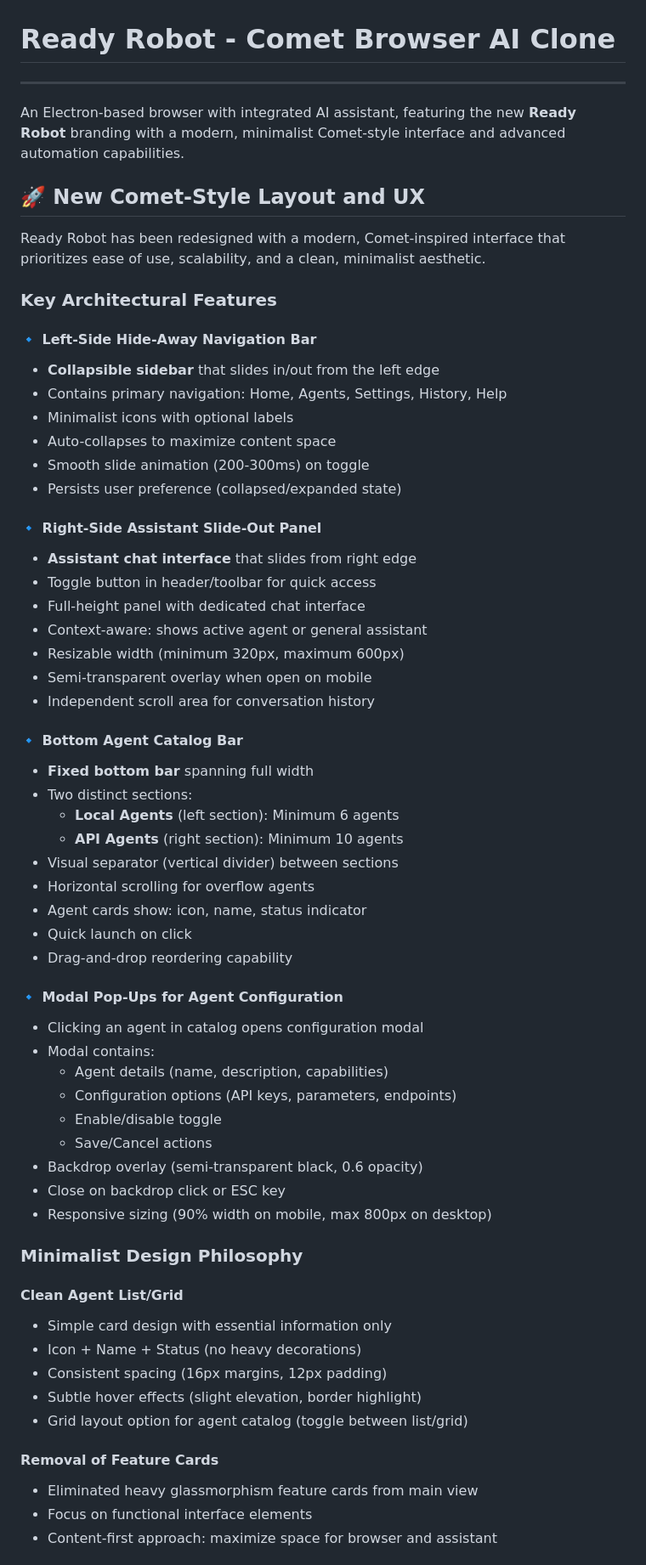
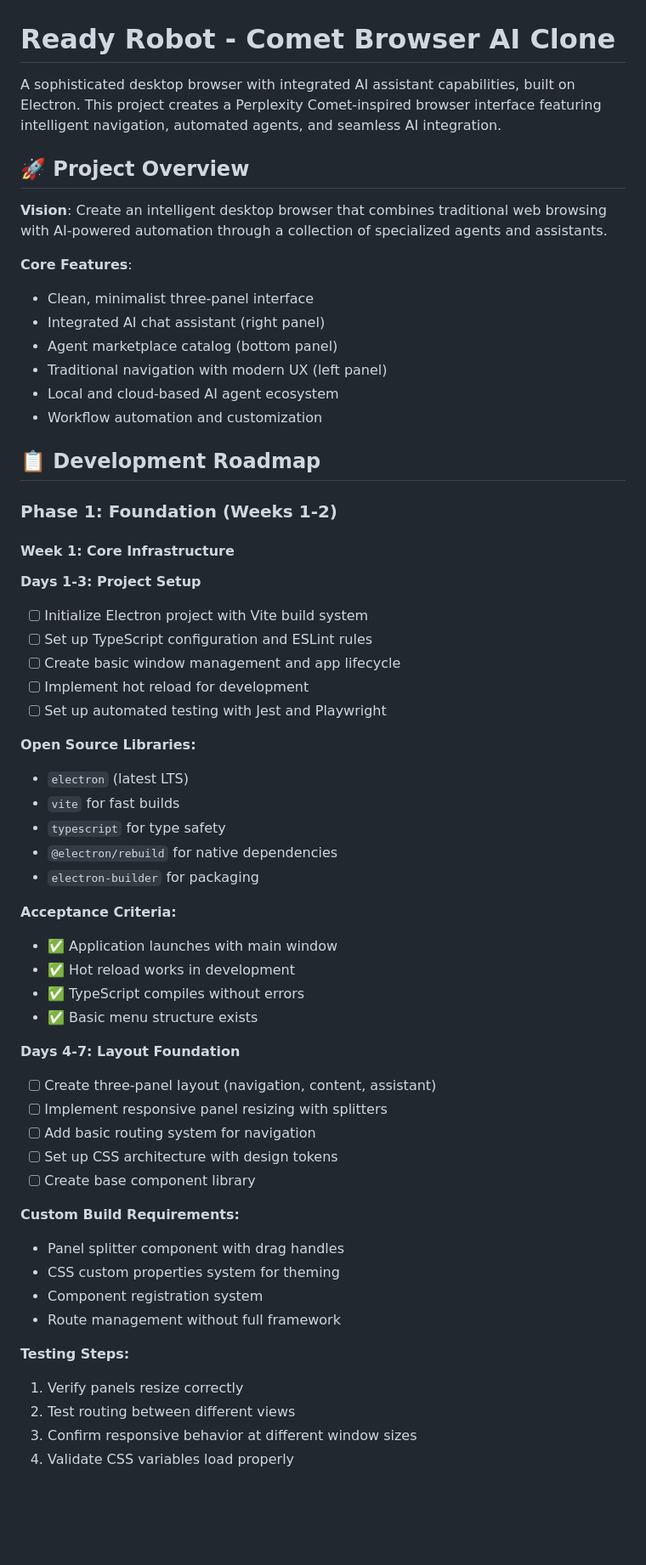
Before and after one commit to blkmgkm66-hue/comet-browser-ai-clone, a Markdown page: README.md, the part around the change printed below. Shown: that part at 85% size. Drawn GitHub-style; blank space fills up the shorter version.

```diff
--- a/README.md
+++ b/README.md
@@ -1,65 +1,60 @@
 # Ready Robot - Comet Browser AI Clone
 
----
+A sophisticated desktop browser with integrated AI assistant capabilities, built on Electron. This project creates a Perplexity Comet-inspired browser interface featuring intelligent navigation, automated agents, and seamless AI integration.
 
-An Electron-based browser with integrated AI assistant, featuring the new **Ready Robot** branding with a modern, minimalist Comet-style interface and advanced automation capabilities.
+## 🚀 Project Overview
 
-## 🚀 New Comet-Style Layout and UX
+**Vision**: Create an intelligent desktop browser that combines traditional web browsing with AI-powered automation through a collection of specialized agents and assistants.
 
-Ready Robot has been redesigned with a modern, Comet-inspired interface that prioritizes ease of use, scalability, and a clean, minimalist aesthetic.
+**Core Features**:
+- Clean, minimalist three-panel interface
+- Integrated AI chat assistant (right panel)
+- Agent marketplace catalog (bottom panel)
+- Traditional navigation with modern UX (left panel)
+- Local and cloud-based AI agent ecosystem
+- Workflow automation and customization
 
-### Key Architectural Features
+## 📋 Development Roadmap
 
-#### 🔹 Left-Side Hide-Away Navigation Bar
-- **Collapsible sidebar** that slides in/out from the left edge
-- Contains primary navigation: Home, Agents, Settings, History, Help
-- Minimalist icons with optional labels
-- Auto-collapses to maximize content space
-- Smooth slide animation (200-300ms) on toggle
-- Persists user preference (collapsed/expanded state)
+### Phase 1: Foundation (Weeks 1-2)
 
-#### 🔹 Right-Side Assistant Slide-Out Panel
-- **Assistant chat interface** that slides from right edge
-- Toggle button in header/toolbar for quick access
-- Full-height panel with dedicated chat interface
-- Context-aware: shows active agent or general assistant
-- Resizable width (minimum 320px, maximum 600px)
-- Semi-transparent overlay when open on mobile
-- Independent scroll area for conversation history
+#### Week 1: Core Infrastructure
+**Days 1-3: Project Setup**
+- [ ] Initialize Electron project with Vite build system
+- [ ] Set up TypeScript configuration and ESLint rules
+- [ ] Create basic window management and app lifecycle
+- [ ] Implement hot reload for development
+- [ ] Set up automated testing with Jest and Playwright
 
-#### 🔹 Bottom Agent Catalog Bar
-- **Fixed bottom bar** spanning full width
-- Two distinct sections:
-  - **Local Agents** (left section): Minimum 6 agents
-  - **API Agents** (right section): Minimum 10 agents
-- Visual separator (vertical divider) between sections
-- Horizontal scrolling for overflow agents
-- Agent cards show: icon, name, status indicator
-- Quick launch on click
-- Drag-and-drop reordering capability
+**Open Source Libraries:**
+- `electron` (latest LTS)
+- `vite` for fast builds
+- `typescript` for type safety
+- `@electron/rebuild` for native dependencies
+- `electron-builder` for packaging
 
-#### 🔹 Modal Pop-Ups for Agent Configuration
-- Clicking an agent in catalog opens configuration modal
-- Modal contains:
-  - Agent details (name, description, capabilities)
-  - Configuration options (API keys, parameters, endpoints)
-  - Enable/disable toggle
-  - Save/Cancel actions
-- Backdrop overlay (semi-transparent black, 0.6 opacity)
-- Close on backdrop click or ESC key
-- Responsive sizing (90% width on mobile, max 800px on desktop)
+**Acceptance Criteria:**
+- ✅ Application launches with main window
+- ✅ Hot reload works in development
+- ✅ TypeScript compiles without errors
+- ✅ Basic menu structure exists
 
-### Minimalist Design Philosophy
+**Days 4-7: Layout Foundation**
+- [ ] Create three-panel layout (navigation, content, assistant)
+- [ ] Implement responsive panel resizing with splitters
+- [ ] Add basic routing system for navigation
+- [ ] Set up CSS architecture with design tokens
+- [ ] Create base component library
 
-#### Clean Agent List/Grid
-- Simple card design with essential information only
-- Icon + Name + Status (no heavy decorations)
-- Consistent spacing (16px margins, 12px padding)
-- Subtle hover effects (slight elevation, border highlight)
-- Grid layout option for agent catalog (toggle between list/grid)
+**Custom Build Requirements:**
+- Panel splitter component with drag handles
+- CSS custom properties system for theming
+- Component registration system
+- Route management without full framework
 
-#### Removal of Feature Cards
-- Eliminated heavy glassmorphism feature cards from main view
-- Focus on functional interface elements
-- Content-first approach: maximize space for browser and assistant
+**Testing Steps:**
+1. Verify panels resize correctly
+2. Test routing between different views
+3. Confirm responsive behavior at different window sizes
+4. Validate CSS variables load properly
 
```
Also changed, not shown: other parts of README.md (+285 -288 lines).
